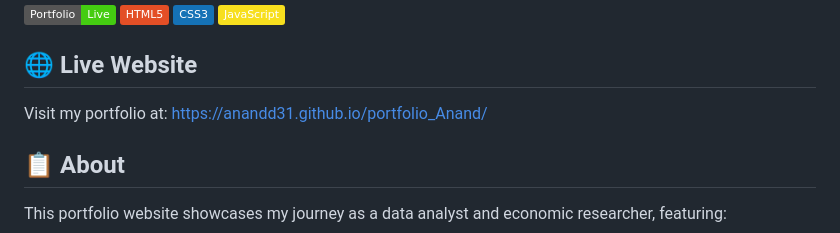
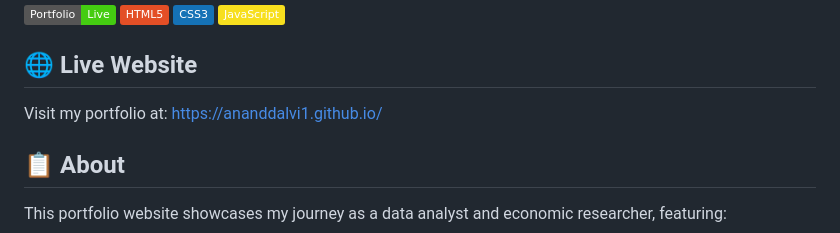
Before and after one commit to anandd31/anand, a Markdown page: README.md, the part around the change. GitHub-like rendering; badges without logos.

```diff
--- a/README.md
+++ b/README.md
@@ -8,7 +8,7 @@ A modern, responsive portfolio website showcasing my skills and experience as a
 ![JavaScript](https://img.shields.io/badge/JavaScript-F7DF1E?style=flat&logo=javascript&logoColor=black)
 
 ## 🌐 Live Website
-Visit my portfolio at: [https://anandd31.github.io/portfolio_Anand/](https://anandd31.github.io/portfolio_Anand/)
+Visit my portfolio at: [https://ananddalvi1.github.io/](https://ananddalvi1.github.io/)
 
 ## 📋 About
 
```
